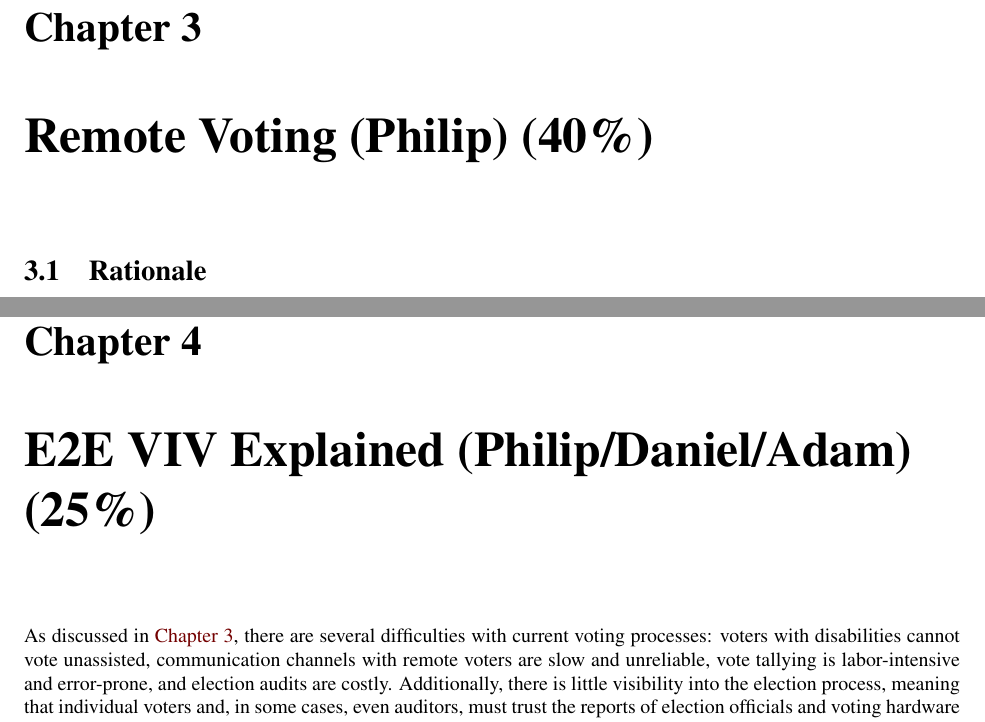
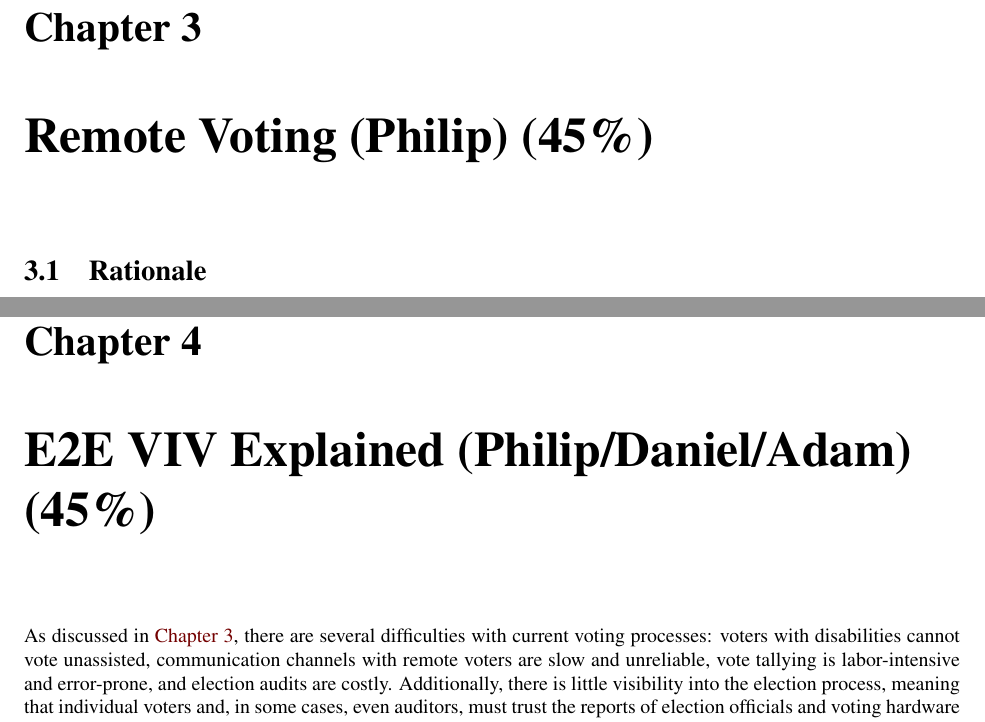
Before and after one commit to GaloisInc/e2eviv, a LaTeX document (report/report.tex, which reads report/e2e_viv_explained.tex, report/remote_voting.tex): two parts of pages 8 and 12 of 32, joined at a grey line, cut so that both start at the same text. Compiled offline with pdfLaTeX.

Commit message:
Updates to project status and TOC.

```diff
--- a/report/e2e_viv_explained.tex
+++ b/report/e2e_viv_explained.tex
@@ -1,4 +1,4 @@
-\chapter{E2E VIV Explained\ifdraft{ (Philip/Daniel/Adam) (25\%)}{}}
+\chapter{E2E VIV Explained\ifdraft{ (Philip/Daniel/Adam) (45\%)}{}}
 \label{chapter:e2e_viv_explained}
 
 As discussed in \autoref{chapter:remote_voting}, there are several
--- a/report/remote_voting.tex
+++ b/report/remote_voting.tex
@@ -1,4 +1,4 @@
-\chapter{Remote Voting\ifdraft{ (Philip) (40\%)}{}}
+\chapter{Remote Voting\ifdraft{ (Philip) (45\%)}{}}
 \label{chapter:remote_voting}
 
 \section{Rationale}
```
Also changed, not shown: report/toc.pdf, 1 other file.
